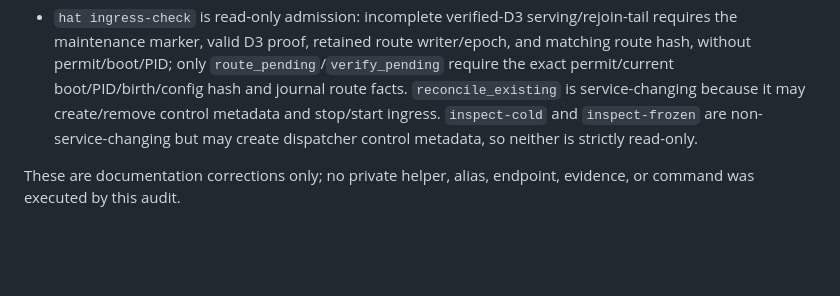
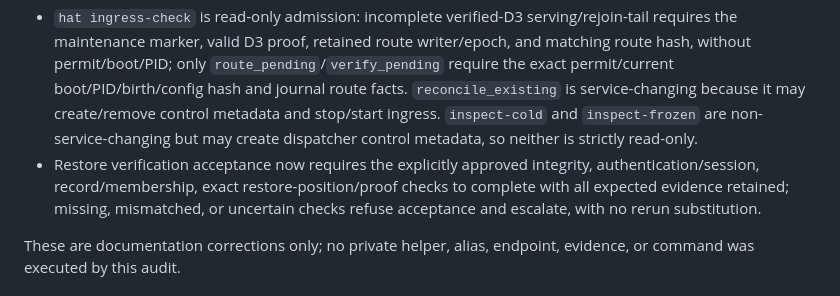
Before and after one commit to burggraf/highly-available-trailbase, a Markdown page: docs/plans/2026-09-10-d0-d3-operational-readiness-audit-findings.md, the part around the change. Drawn GitHub-style; blank space fills up the shorter version.

```diff
--- a/docs/plans/2026-09-10-d0-d3-operational-readiness-audit-findings.md
+++ b/docs/plans/2026-09-10-d0-d3-operational-readiness-audit-findings.md
@@ -14,6 +14,7 @@ The finding classes used below are exactly: `correct now`, `documentation correc
 - Its OBSERVATION checklist is limited to existing demo/status surfaces and explicitly treats the private `connect_demo.py` helper and installed `hat` aliases as not repository-verified.
 - Restore verification is explicitly not non-disruptive: source review/preparation is separated from authorized actions that create files, processes, sessions, or application requests. The manual drill gate requires fresh authorization, stop conditions, no blind retry, escalation, timeout uncertainty, and evidence retention.
 - `hat ingress-check` is read-only admission: incomplete verified-D3 serving/rejoin-tail requires the maintenance marker, valid D3 proof, retained route writer/epoch, and matching route hash, without permit/boot/PID; only `route_pending`/`verify_pending` require the exact permit/current boot/PID/birth/config hash and journal route facts. `reconcile_existing` is service-changing because it may create/remove control metadata and stop/start ingress. `inspect-cold` and `inspect-frozen` are non-service-changing but may create dispatcher control metadata, so neither is strictly read-only.
+- Restore verification acceptance now requires the explicitly approved integrity, authentication/session, record/membership, exact restore-position/proof checks to complete with all expected evidence retained; missing, mismatched, or uncertain checks refuse acceptance and escalate, with no rerun substitution.
 
 These are documentation corrections only; no private helper, alias, endpoint, evidence, or command was executed by this audit.
 
```
Also changed, not shown: docs/runbook.md (+1 -0 lines).
